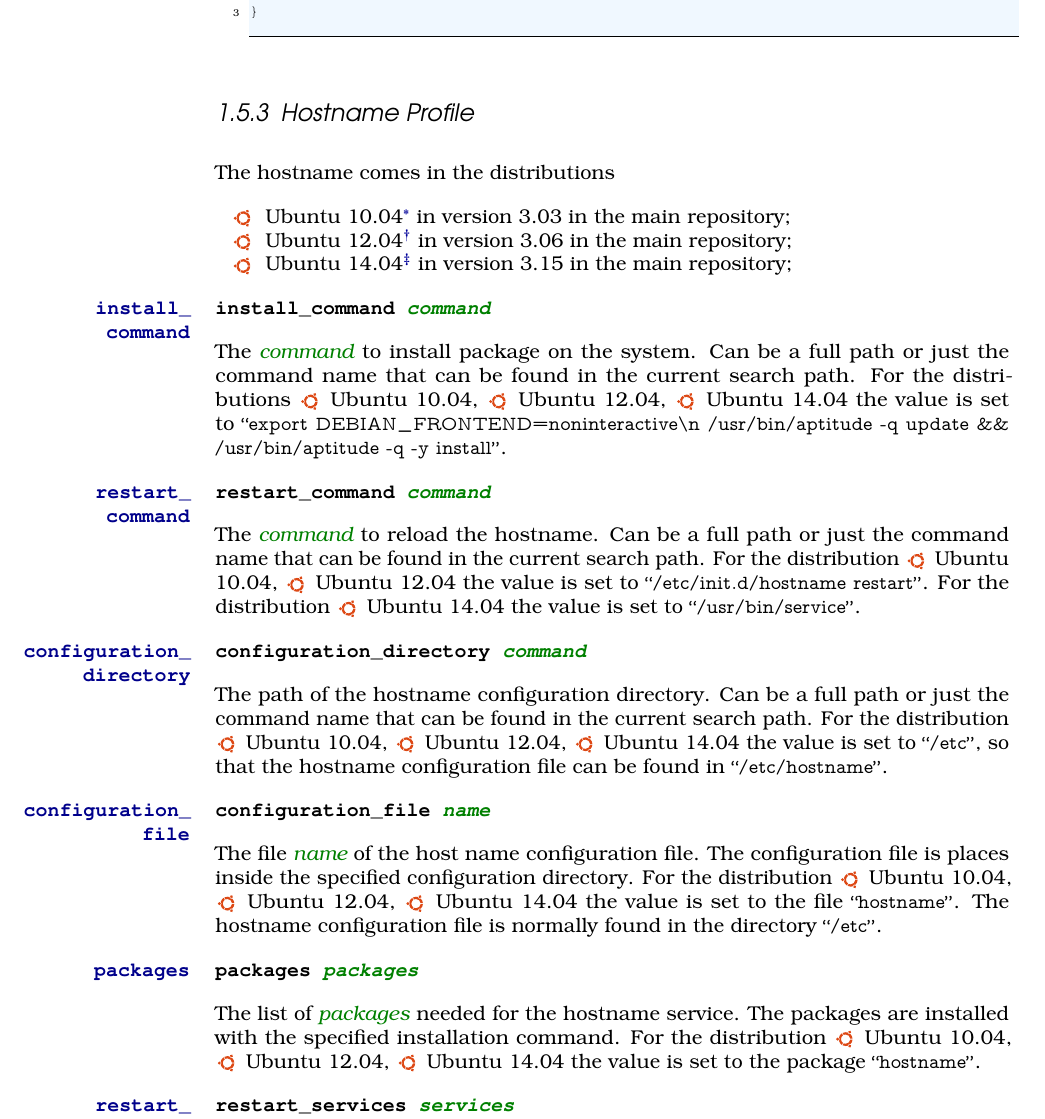
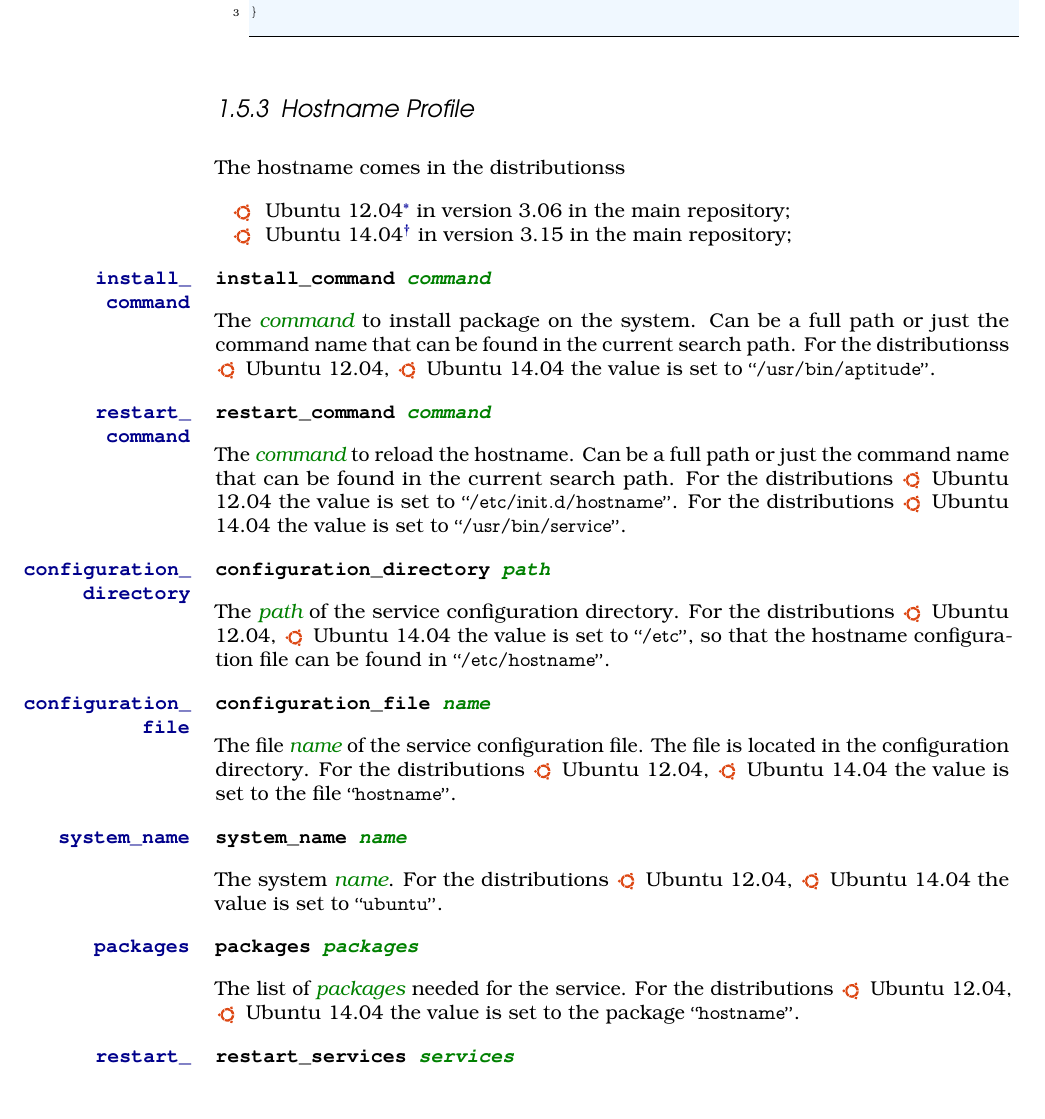
Before and after one commit to devent/sscontrol-docu, a LaTeX document (sscontrol-docu_en.tex, which reads hostname_profile_en.tex): part of page 28 of 47, cut so that both start at the same text, the shorter picture padded with empty space. Compiled offline with pdfLaTeX; an older LaTeX class or package is replaced by its successor.

Commit message:
Document hostname

```diff
--- a/hostname_profile_en.tex
+++ b/hostname_profile_en.tex
@@ -1,8 +1,7 @@
 \subsection{Hostname Profile}
 
-The hostname comes in the distributions
+The hostname comes in the distributionss
 \begin{compactitem}
-\item[\TheDistribution{ubuntu}] Ubuntu 10.04\footnote{\TheUbuntuMaverickLTSDate} in version 3.03 in the main repository;
 \item[\TheDistribution{ubuntu}] Ubuntu 12.04\footnote{\TheUbuntuPreciseLTSDate} in version 3.06 in the main repository;
 \item[\TheDistribution{ubuntu}] Ubuntu 14.04\footnote{\TheUbuntuTrustyLTSDate} in version 3.15 in the main repository;
 \end{compactitem}
@@ -13,13 +12,12 @@
 
 The \Arg{command} to install package on the system. Can be a full path or
 just the command name that can be found in the current search path.
-For the distributions
+For the distributionss
 \begin{inparaitem}
-\item[\TheDistribution{ubuntu}] Ubuntu 10.04,
 \item[\TheDistribution{ubuntu}] Ubuntu 12.04,
 \item[\TheDistribution{ubuntu}] Ubuntu 14.04
 \end{inparaitem}
-the value is set to \qcode{export DEBIAN\_FRONTEND=noninteractive\textbackslash{n} /usr/bin/aptitude -q update \&\& /usr/bin/aptitude -q -y install}.
+the value is set to \qcode{/usr/bin/aptitude}.
 
 %% restart_command
 \TheProperty[hostname:restart_command]{restart\_\\command}
@@ -27,13 +25,12 @@
 
 The \Arg{command} to reload the hostname. Can be a full path or
 just the command name that can be found in the current search path.
-For the distribution
+For the distributions
 \begin{inparaitem}
-\item[\TheDistribution{ubuntu}] Ubuntu 10.04,
 \item[\TheDistribution{ubuntu}] Ubuntu 12.04
 \end{inparaitem}
-the value is set to \qcode{/etc/init.d/hostname restart}.
-For the distribution
+the value is set to \qcode{/etc/init.d/hostname}.
+For the distributions
 \begin{inparaitem}
 \item[\TheDistribution{ubuntu}] Ubuntu 14.04
 \end{inparaitem}
@@ -41,13 +38,11 @@
 
 %% configuration_directory
 \TheProperty[hostname:configuration_directory]{configuration\_\\directory}
-\TheProperty*[hostname!configuration\_directory]{configuration\_directory \Arg{command}}
+\TheProperty*[hostname!configuration\_directory]{configuration\_directory \Arg{path}}
 
-The path of the hostname configuration directory. Can be a full path or
-just the command name that can be found in the current search path.
-For the distribution
+The \Arg{path} of the service configuration directory.
+For the distributions
 \begin{inparaitem}
-\item[\TheDistribution{ubuntu}] Ubuntu 10.04,
 \item[\TheDistribution{ubuntu}] Ubuntu 12.04,
 \item[\TheDistribution{ubuntu}] Ubuntu 14.04
 \end{inparaitem}
@@ -58,26 +53,33 @@
 \TheProperty[hostname:configuration_file]{configuration\_\\file}
 \TheProperty*[hostname!configuration\_file]{configuration\_file \Arg{name}}
 
-The file \Arg{name} of the host name configuration file. The configuration file
-is places inside the specified configuration directory.
-For the distribution
+The file \Arg{name} of the service configuration file. The file is
+located in the configuration directory. For the distributions
 \begin{inparaitem}
-\item[\TheDistribution{ubuntu}] Ubuntu 10.04,
 \item[\TheDistribution{ubuntu}] Ubuntu 12.04,
 \item[\TheDistribution{ubuntu}] Ubuntu 14.04
 \end{inparaitem}
-the value is set to the file \qcode{hostname}. The hostname configuration
-file is normally found in the directory \qcode{/etc}.
+the value is set to the file \qcode{hostname}.
+
+%% system_name
+\TheProperty[hostname:hostname:system_name]{system\_name}
+\TheProperty*[hostname!hostname!system\_name]{system\_name \Arg{name}}
+
+The system \Arg{name}.
+For the distributions
+\begin{inparaitem}
+\item[\TheDistribution{ubuntu}] Ubuntu 12.04,
+\item[\TheDistribution{ubuntu}] Ubuntu 14.04
+\end{inparaitem}
+the value is set to \qcode{ubuntu}.
 
 %% packages
 \TheProperty[hostname:packages]{packages}
 \TheProperty*[hostname!packages]{packages \Arg{packages}}
 
-The list of \Arg{packages} needed for the hostname service. The packages
-are installed with the specified installation command.
-For the distribution
+The list of \Arg{packages} needed for the service.
+For the distributions
 \begin{inparaitem}
-\item[\TheDistribution{ubuntu}] Ubuntu 10.04,
 \item[\TheDistribution{ubuntu}] Ubuntu 12.04,
 \item[\TheDistribution{ubuntu}] Ubuntu 14.04
 \end{inparaitem}
@@ -85,5 +87,5 @@
 
 %% restart_services
 \TheProperty[hostname:restart_services]{restart\_\\services}
-\TheProperty*[hostname!mysql!restart\_services]{restart\_services \Arg{services}}
+\TheProperty*[hostname!restart\_services]{restart\_services \Arg{services}}
 
```
Also changed, not shown: hostname_examples_en.tex (+2 -2 lines), hostname_script_statements_en.tex (+1 -1 lines), hostname_service_script.pdf, hostname_service_script.png (deleted), hostname_profile_en.tex (27 more changed lines).
